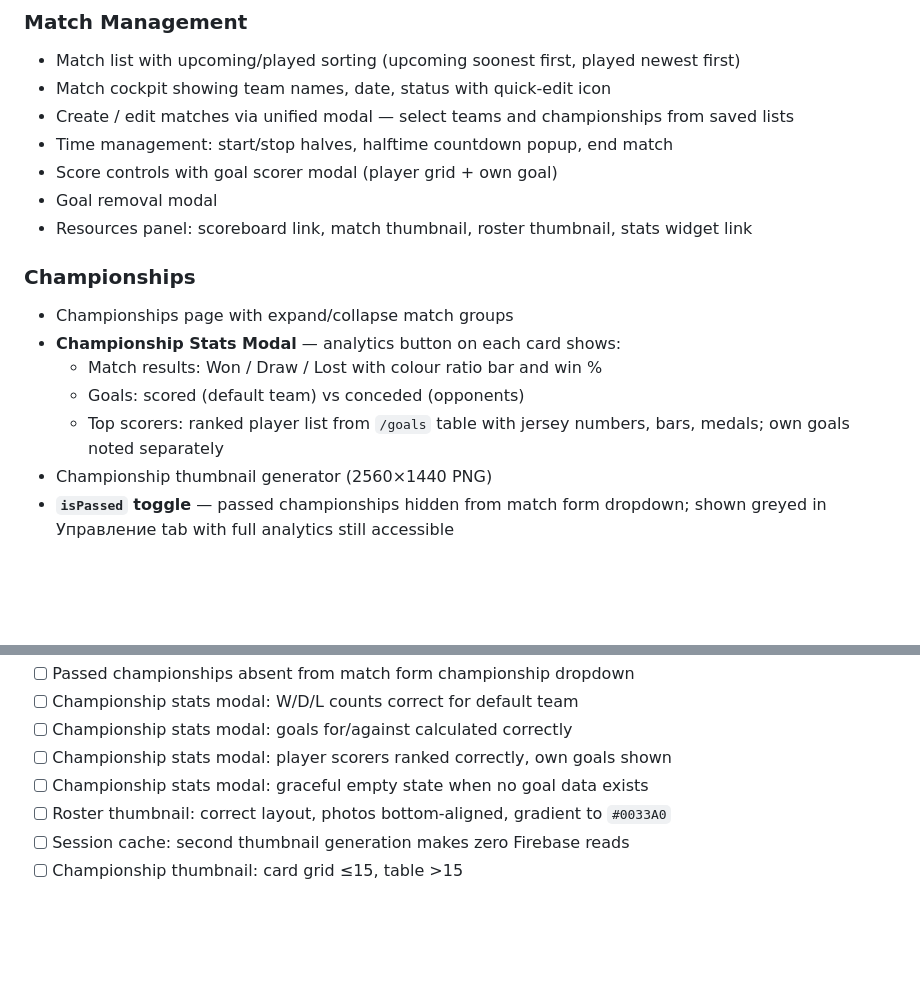
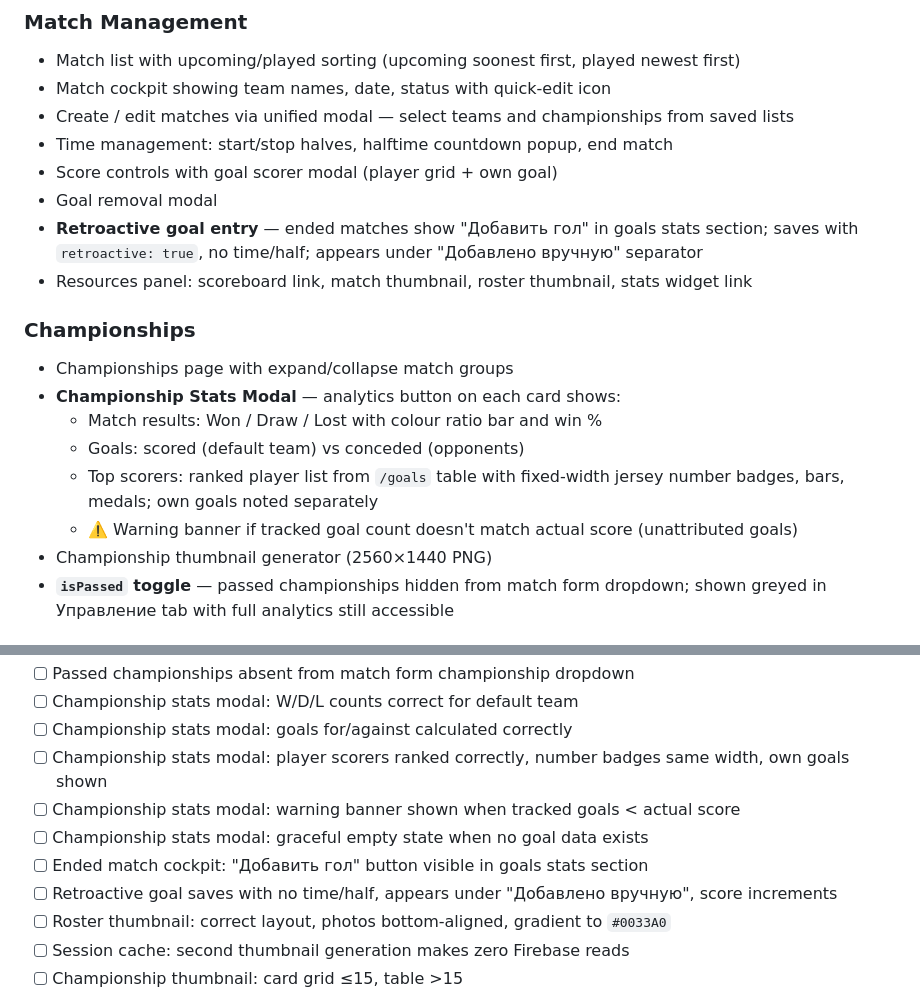
Before and after one commit to ovdolgaya/soccer-scoreboard, a Markdown page: README.md, 2 parts joined by grey strips. Drawn GitHub-style; blank space fills up the shorter version.

```diff
--- a/README.md
+++ b/README.md
@@ -51,6 +51,7 @@
 - Time management: start/stop halves, halftime countdown popup, end match
 - Score controls with goal scorer modal (player grid + own goal)
 - Goal removal modal
+- **Retroactive goal entry** — ended matches show "Добавить гол" in goals stats section; saves with `retroactive: true`, no time/half; appears under "Добавлено вручную" separator
 - Resources panel: scoreboard link, match thumbnail, roster thumbnail, stats widget link
 
 ### Championships
@@ -58,7 +59,8 @@
 - **Championship Stats Modal** — analytics button on each card shows:
   - Match results: Won / Draw / Lost with colour ratio bar and win %
   - Goals: scored (default team) vs conceded (opponents)
-  - Top scorers: ranked player list from `/goals` table with jersey numbers, bars, medals; own goals noted separately
+  - Top scorers: ranked player list from `/goals` table with fixed-width jersey number badges, bars, medals; own goals noted separately
+  - ⚠️ Warning banner if tracked goal count doesn't match actual score (unattributed goals)
 - Championship thumbnail generator (2560×1440 PNG)
 - **`isPassed` toggle** — passed championships hidden from match form dropdown; shown greyed in Управление tab with full analytics still accessible
 
@@ -285,8 +287,11 @@ Uses `database.ref('goals').on('child_added')` with initial-load guard.
 - [ ] Passed championships absent from match form championship dropdown
 - [ ] Championship stats modal: W/D/L counts correct for default team
 - [ ] Championship stats modal: goals for/against calculated correctly
-- [ ] Championship stats modal: player scorers ranked correctly, own goals shown
+- [ ] Championship stats modal: player scorers ranked correctly, number badges same width, own goals shown
+- [ ] Championship stats modal: warning banner shown when tracked goals < actual score
 - [ ] Championship stats modal: graceful empty state when no goal data exists
+- [ ] Ended match cockpit: "Добавить гол" button visible in goals stats section
+- [ ] Retroactive goal saves with no time/half, appears under "Добавлено вручную", score increments
 - [ ] Roster thumbnail: correct layout, photos bottom-aligned, gradient to `#0033A0`
 - [ ] Session cache: second thumbnail generation makes zero Firebase reads
 - [ ] Championship thumbnail: card grid ≤15, table >15
```
